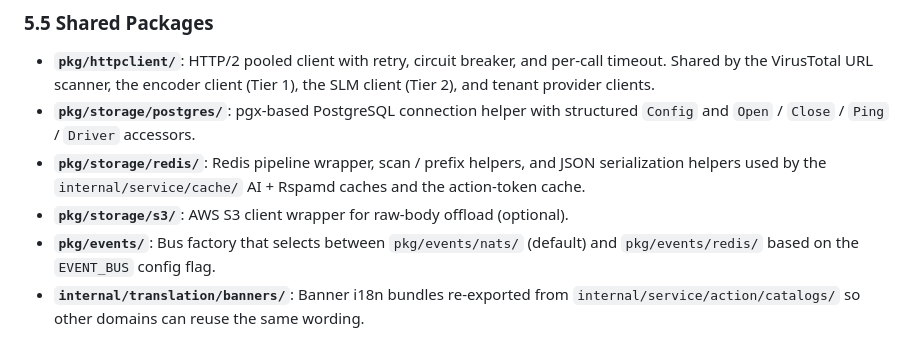
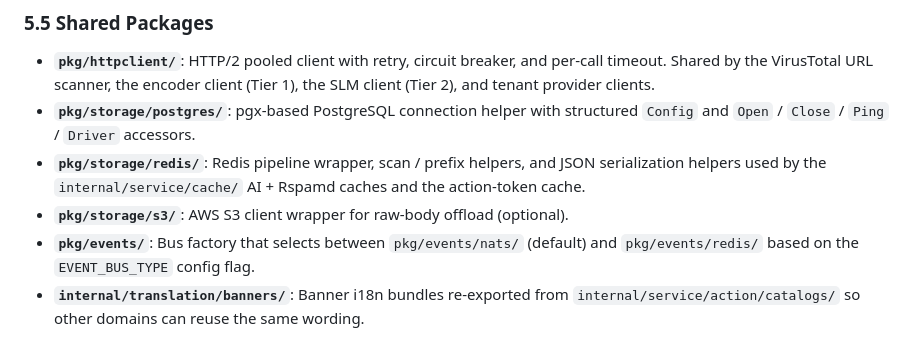
Before and after one commit to kennguy3n/sn360-es, a Markdown page: internal/docs/ARCHITECTURE.md, the part around the change. GitHub-like rendering.

Commit message:
docs: fix missed EVENT_BUS → EVENT_BUS_TYPE at ARCHITECTURE.md:443

```diff
--- a/internal/docs/ARCHITECTURE.md
+++ b/internal/docs/ARCHITECTURE.md
@@ -440,7 +440,7 @@ by `cmd/sn360-es/main.go` (`buildPoller`, `buildMailboxProviders`).
 - **`pkg/storage/postgres/`**: pgx-based PostgreSQL connection helper with structured `Config` and `Open` / `Close` / `Ping` / `Driver` accessors.
 - **`pkg/storage/redis/`**: Redis pipeline wrapper, scan / prefix helpers, and JSON serialization helpers used by the `internal/service/cache/` AI + Rspamd caches and the action-token cache.
 - **`pkg/storage/s3/`**: AWS S3 client wrapper for raw-body offload (optional).
-- **`pkg/events/`**: Bus factory that selects between `pkg/events/nats/` (default) and `pkg/events/redis/` based on the `EVENT_BUS` config flag.
+- **`pkg/events/`**: Bus factory that selects between `pkg/events/nats/` (default) and `pkg/events/redis/` based on the `EVENT_BUS_TYPE` config flag.
 - **`internal/translation/banners/`**: Banner i18n bundles re-exported from `internal/service/action/catalogs/` so other domains can reuse the same wording.
 
 ## 6. Infrastructure
```
